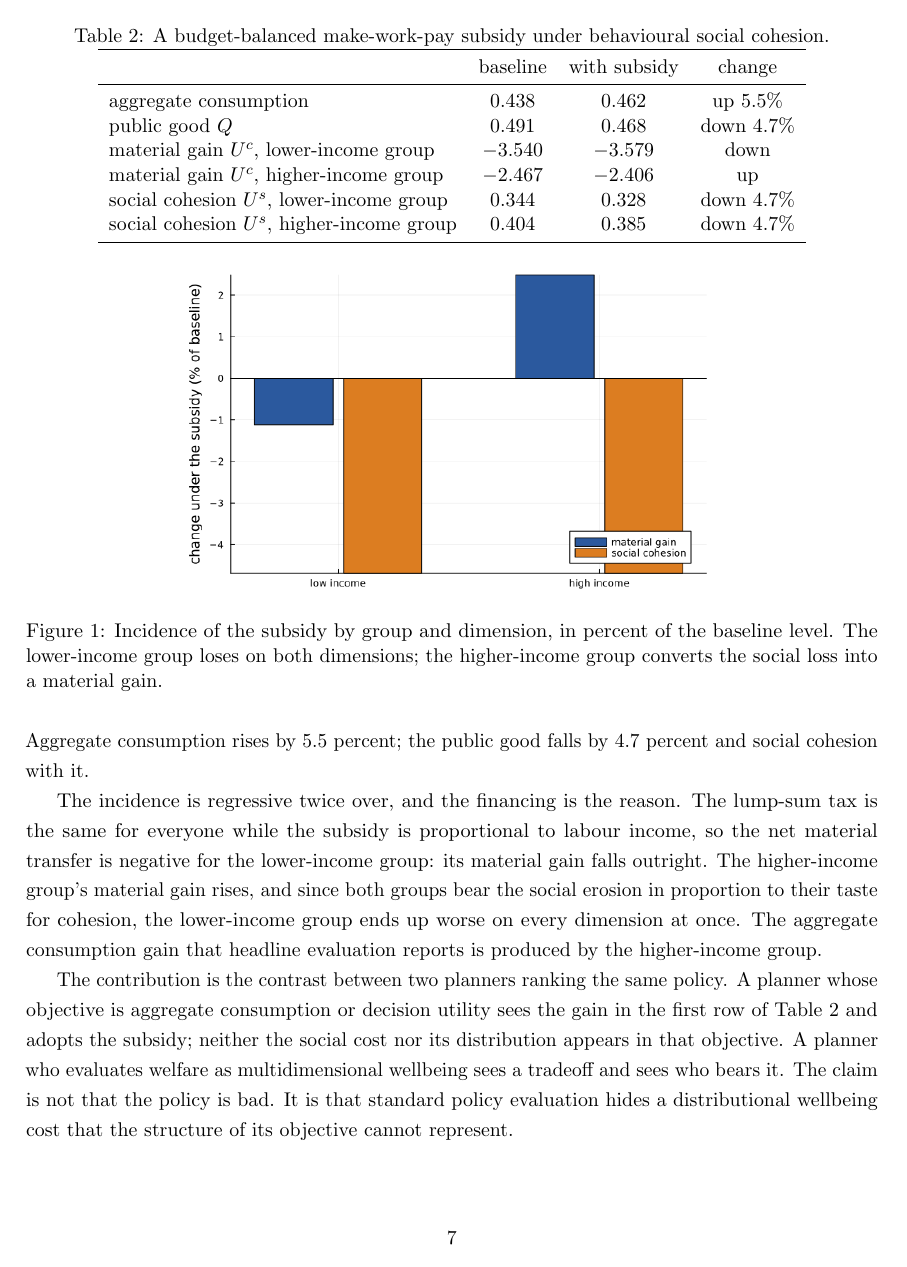
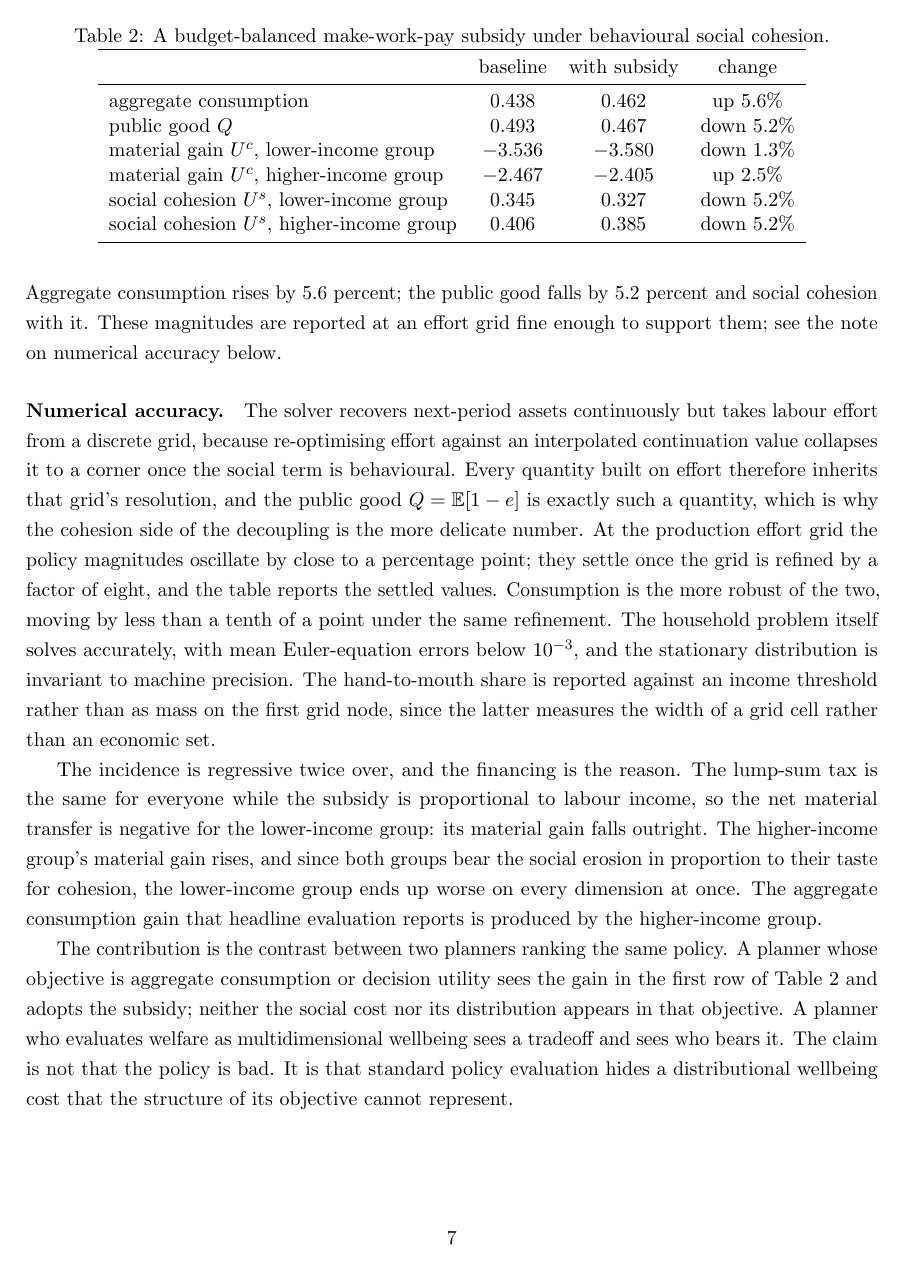
Before and after one commit to conway1521/sage_macro, a LaTeX paper (paper/sage_s.tex): page 7 of 13 before the commit and page 7 of 14 after it. Compiled offline with pdfLaTeX.

Commit message:
S paper: policy numbers redone on the converged effort grid
The decoupling table was computed at ne=40, where Q = E[1-e] is read off
effort steps rather than a function. At ne=320 the direction is unchanged
and the size is larger: consumption +5.6 rather than +4.7, Q -5.2 rather
than -4.7. Incidence is the same story, low group loses on both dimensions.

Hand-to-mouth is now an income threshold (four weeks, as in Kaplan et al.)
instead of mass on the first asset node, which was measuring grid width.
0.31 either way here, but the old measure shrinks under refinement and the
new one does not.

Added a numerical accuracy paragraph so a referee can see the checks.

```diff
--- a/paper/sage_s.tex
+++ b/paper/sage_s.tex
@@ -124,7 +124,7 @@ homophily & $h$ & swept & bonding-bridging weight \\
 
 \section{Policy-induced decoupling}
 
-I introduce a budget-balanced make-work-pay subsidy of 20 percent to labour income under behavioural social cohesion (warm-glow, $\kappa = 1$). Table \ref{tab:policy} reports aggregates and Figure \ref{fig:dec} the incidence. The subsidy raises the return to effort, so households work more and contribute less. Aggregate consumption rises by 5.5 percent; the public good falls by 4.7 percent and social cohesion with it.
+I introduce a budget-balanced make-work-pay subsidy of 20 percent to labour income under behavioural social cohesion (warm-glow, $\kappa = 1$). Table \ref{tab:policy} reports aggregates and Figure \ref{fig:dec} the incidence. The subsidy raises the return to effort, so households work more and contribute less. Aggregate consumption rises by 5.6 percent; the public good falls by 5.2 percent and social cohesion with it. These magnitudes are reported at an effort grid fine enough to support them; see the note on numerical accuracy below.
 
 \begin{table}[t]
 \centering
@@ -134,15 +134,17 @@ I introduce a budget-balanced make-work-pay subsidy of 20 percent to labour inco
 \toprule
  & baseline & with subsidy & change \\
 \midrule
-aggregate consumption & 0.438 & 0.462 & up 5.5\% \\
-public good $Q$ & 0.491 & 0.468 & down 4.7\% \\
-material gain $U^c$, lower-income group & $-3.540$ & $-3.579$ & down \\
-material gain $U^c$, higher-income group & $-2.467$ & $-2.406$ & up \\
-social cohesion $U^s$, lower-income group & 0.344 & 0.328 & down 4.7\% \\
-social cohesion $U^s$, higher-income group & 0.404 & 0.385 & down 4.7\% \\
+aggregate consumption & 0.438 & 0.462 & up 5.6\% \\
+public good $Q$ & 0.493 & 0.467 & down 5.2\% \\
+material gain $U^c$, lower-income group & $-3.536$ & $-3.580$ & down 1.3\% \\
+material gain $U^c$, higher-income group & $-2.467$ & $-2.405$ & up 2.5\% \\
+social cohesion $U^s$, lower-income group & 0.345 & 0.327 & down 5.2\% \\
+social cohesion $U^s$, higher-income group & 0.406 & 0.385 & down 5.2\% \\
 \bottomrule
 \end{tabular}
 \end{table}
+
+\paragraph{Numerical accuracy.} The solver recovers next-period assets continuously but takes labour effort from a discrete grid, because re-optimising effort against an interpolated continuation value collapses it to a corner once the social term is behavioural. Every quantity built on effort therefore inherits that grid's resolution, and the public good $Q = \mathbb{E}[1-e]$ is exactly such a quantity, which is why the cohesion side of the decoupling is the more delicate number. At the production effort grid the policy magnitudes oscillate by close to a percentage point; they settle once the grid is refined by a factor of eight, and the table reports the settled values. Consumption is the more robust of the two, moving by less than a tenth of a point under the same refinement. The household problem itself solves accurately, with mean Euler-equation errors below $10^{-3}$, and the stationary distribution is invariant to machine precision. The hand-to-mouth share is reported against an income threshold rather than as mass on the first grid node, since the latter measures the width of a grid cell rather than an economic set.
 
 \begin{figure}[t]
 \centering
```
Also changed, not shown: paper/sage_s.pdf, paper/sage_s.tex (8 more changed lines).
